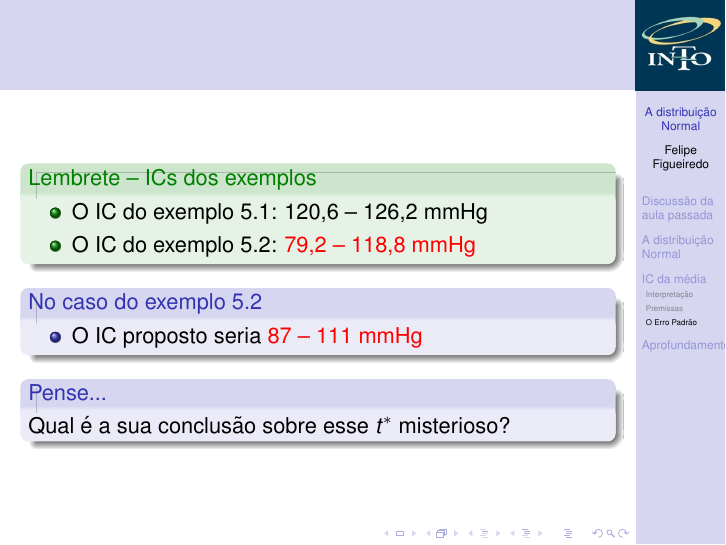
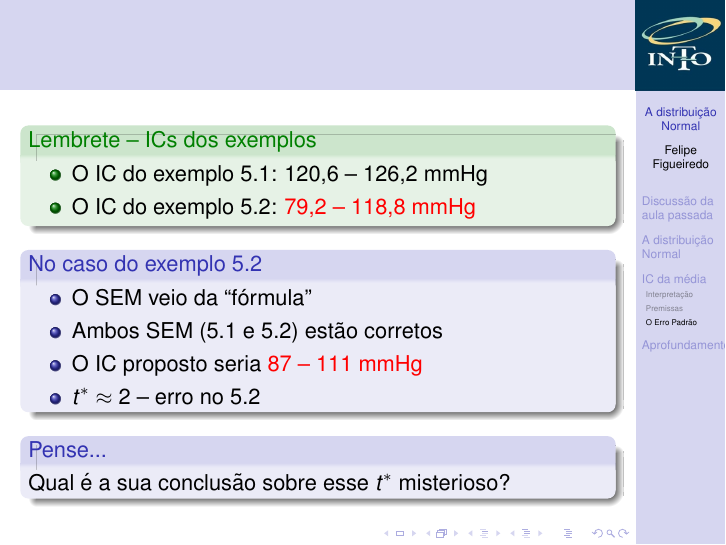
Before and after one commit to philsf/Bioestatistica, LaTeX slides (Aulas/BE-Normal-IC-cap4-5.tex): page 42 of 44. Compiled offline with pdfLaTeX.

Commit message:
cadência: guiar para a pergunta central sobre t

```diff
--- a/Aulas/BE-Normal-IC-cap4-5.tex
+++ b/Aulas/BE-Normal-IC-cap4-5.tex
@@ -533,7 +533,10 @@
   \end{exampleblock}
   \begin{block}{No caso do exemplo 5.2}
     \begin{itemize}
+    \item O SEM veio da ``fórmula''
+    \item Ambos SEM (5.1 e 5.2) estão corretos
     \item O IC proposto seria \alert{87 -- 111 mmHg}
+    \item $t^{*} \approx$ 2 -- erro no 5.2
     \end{itemize}
   \end{block}
   \begin{block}{Pense...}
```
